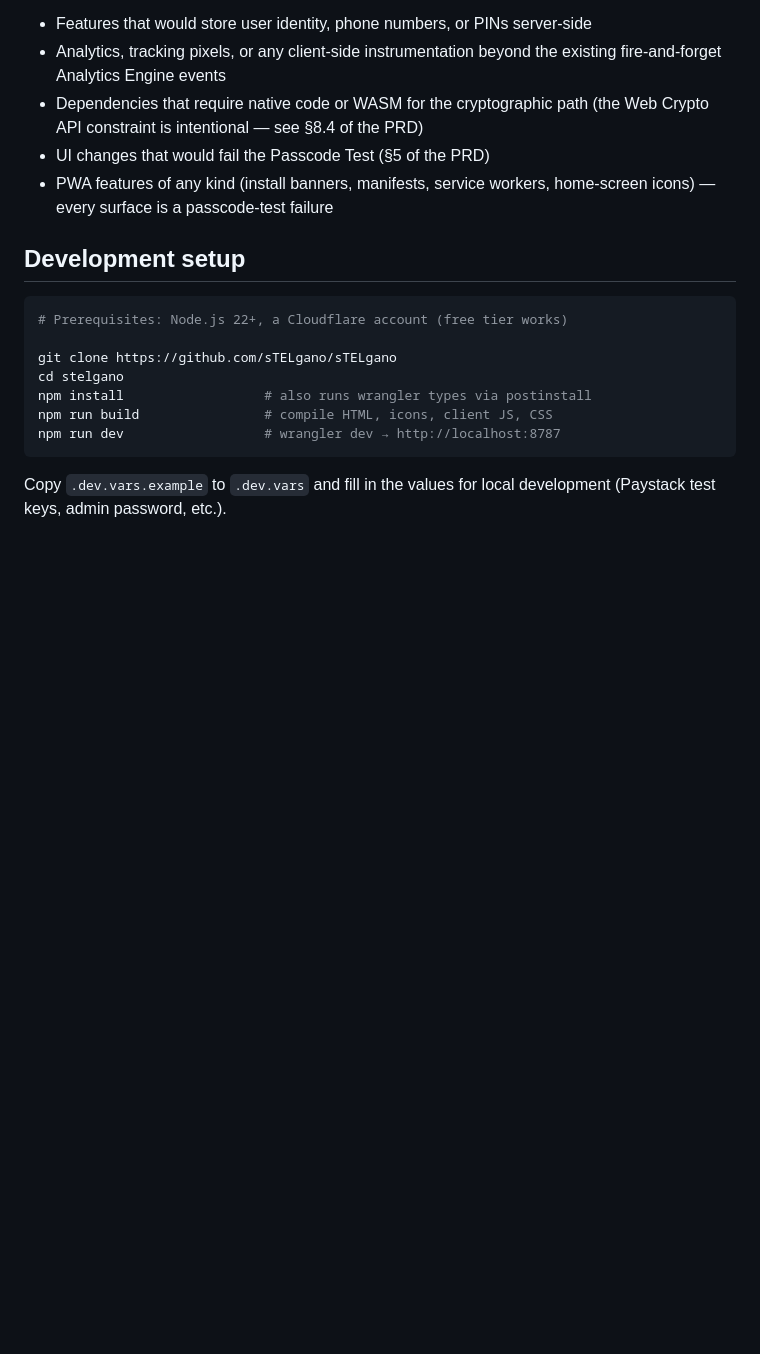
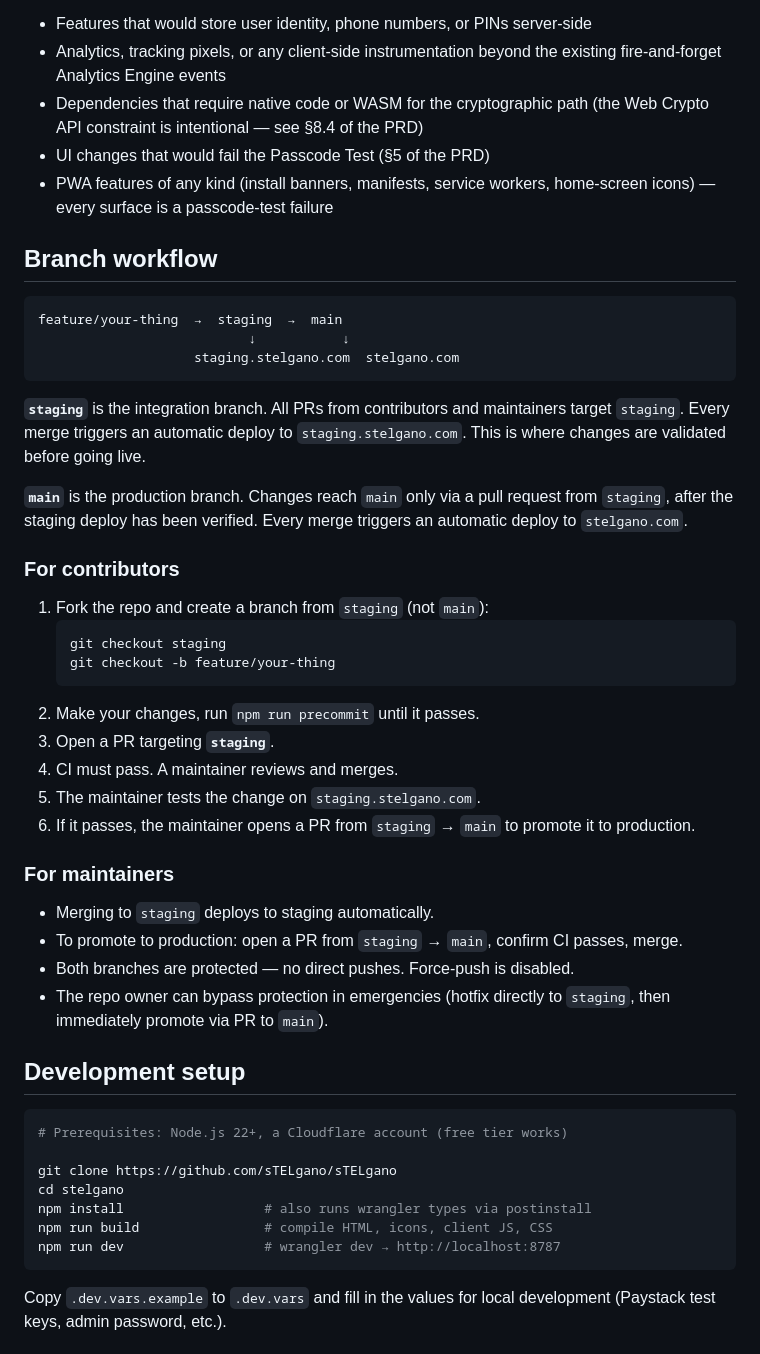
Before and after one commit to sTELgano/sTELgano, a Markdown page: CONTRIBUTING.md, the part around the change. Drawn GitHub-style; blank space fills up the shorter version.

Commit message:
docs: document branch workflow and protection policy for contributors
Adds a Branch workflow section to CONTRIBUTING.md explaining the
staging → main promotion flow, rules for contributors (PRs target
staging) and maintainers (staging PR validates before main promotion),
and the fact that both branches are protected with no direct pushes.

Both branches now have GitHub rulesets enforcing CI ("Test + build"),
one reviewer, no force-push, and no deletion. Repo admins retain
bypass rights for emergencies.

````diff
--- a/CONTRIBUTING.md
+++ b/CONTRIBUTING.md
@@ -31,6 +31,45 @@ less. The more eyes on the cryptographic implementation, the better.
 - UI changes that would fail the Passcode Test (§5 of the PRD)
 - PWA features of any kind (install banners, manifests, service workers,
   home-screen icons) — every surface is a passcode-test failure
+
+## Branch workflow
+
+```
+feature/your-thing  →  staging  →  main
+                           ↓           ↓
+                    staging.stelgano.com  stelgano.com
+```
+
+**`staging`** is the integration branch. All PRs from contributors and
+maintainers target `staging`. Every merge triggers an automatic deploy to
+`staging.stelgano.com`. This is where changes are validated before going live.
+
+**`main`** is the production branch. Changes reach `main` only via a pull
+request from `staging`, after the staging deploy has been verified. Every
+merge triggers an automatic deploy to `stelgano.com`.
+
+### For contributors
+
+1. Fork the repo and create a branch from `staging` (not `main`):
+   ```bash
+   git checkout staging
+   git checkout -b feature/your-thing
+   ```
+2. Make your changes, run `npm run precommit` until it passes.
+3. Open a PR targeting **`staging`**.
+4. CI must pass. A maintainer reviews and merges.
+5. The maintainer tests the change on `staging.stelgano.com`.
+6. If it passes, the maintainer opens a PR from `staging` → `main` to
+   promote it to production.
+
+### For maintainers
+
+- Merging to `staging` deploys to staging automatically.
+- To promote to production: open a PR from `staging` → `main`, confirm
+  CI passes, merge.
+- Both branches are protected — no direct pushes. Force-push is disabled.
+- The repo owner can bypass protection in emergencies (hotfix directly to
+  `staging`, then immediately promote via PR to `main`).
 
 ## Development setup
 
````
